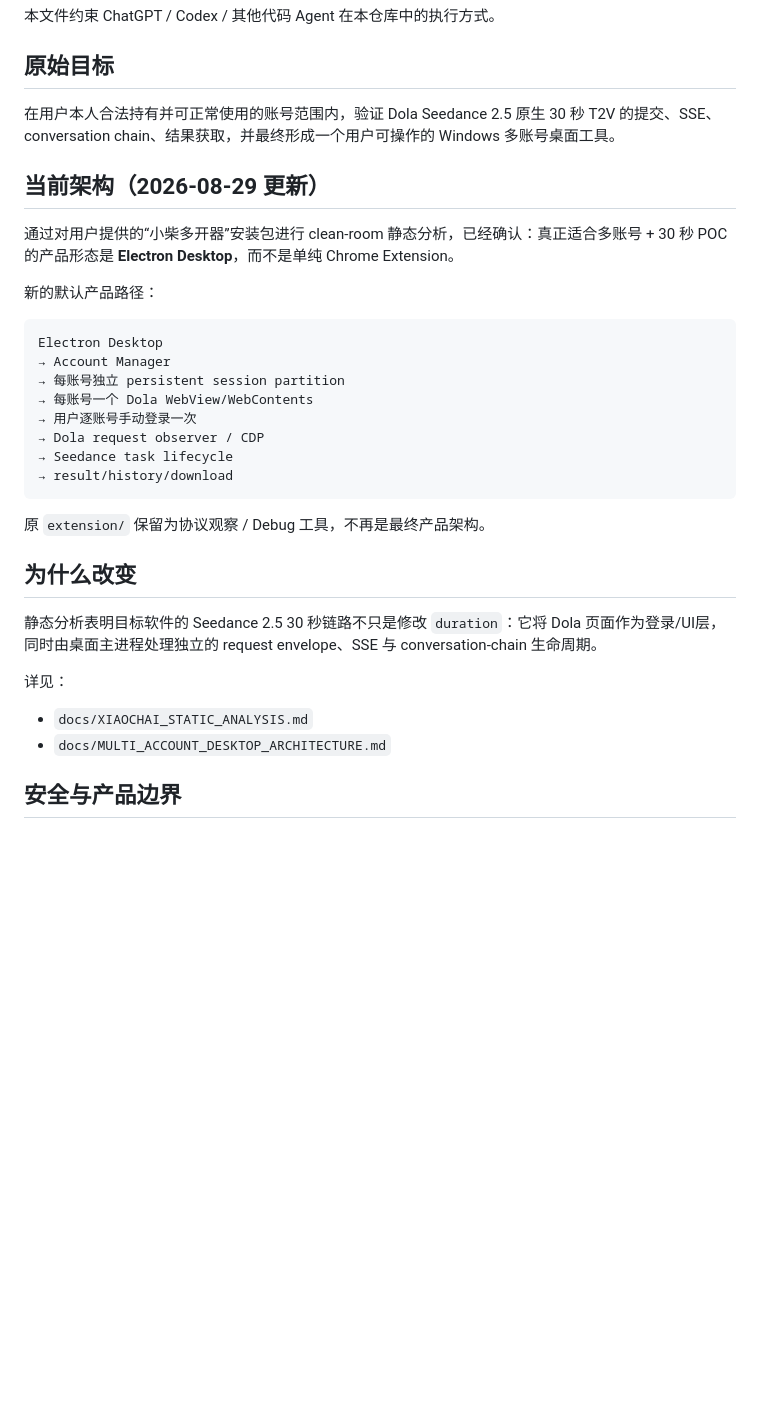
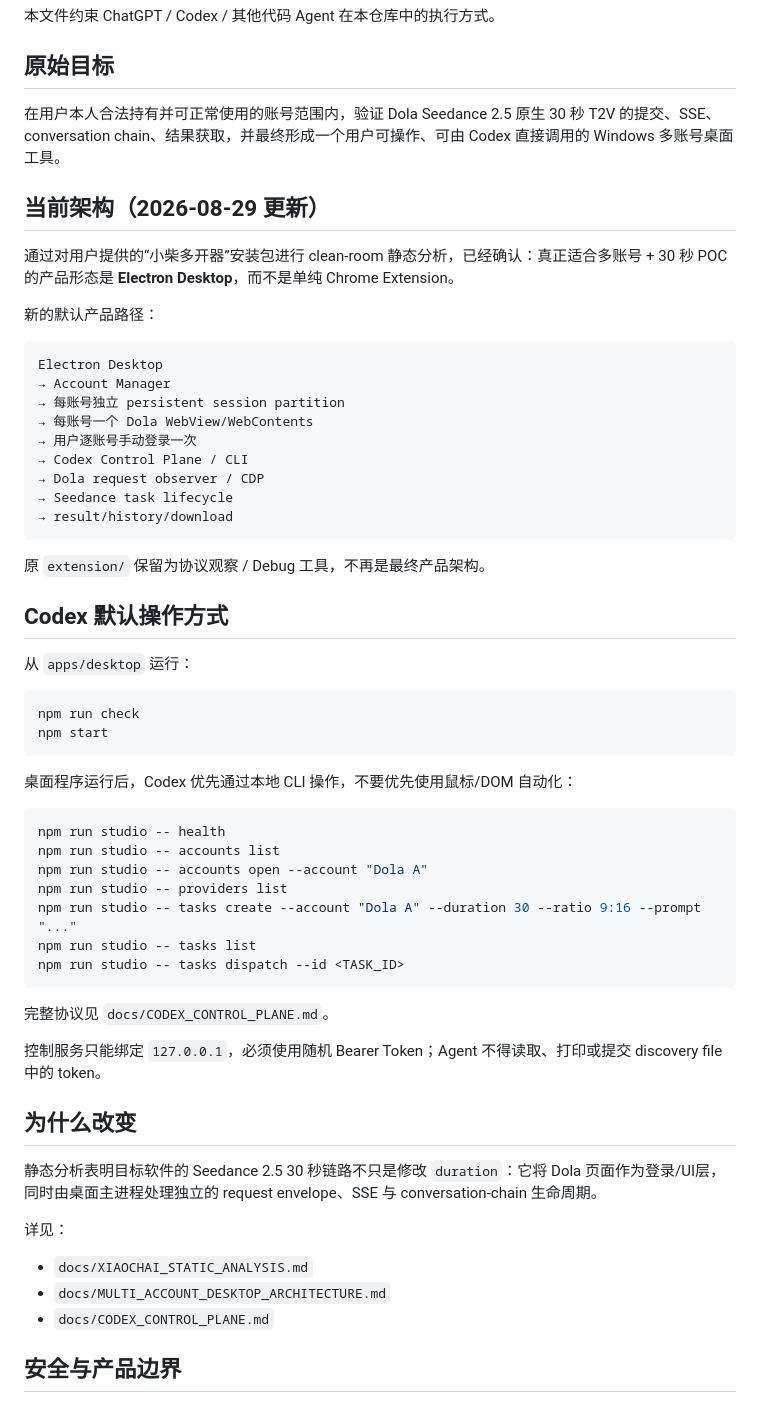
Before and after one commit to saysyao123/dola-seedance25-30s-poc, a Markdown page: AGENTS.md, the part around one of its changes. Rendered like a GitHub page; blank space fills up the shorter version.

Commit message:
docs(codex): define desktop control contract

````diff
--- a/AGENTS.md
+++ b/AGENTS.md
@@ -4,7 +4,7 @@
 
 ## 原始目标
 
-在用户本人合法持有并可正常使用的账号范围内，验证 Dola Seedance 2.5 原生 30 秒 T2V 的提交、SSE、conversation chain、结果获取，并最终形成一个用户可操作的 Windows 多账号桌面工具。
+在用户本人合法持有并可正常使用的账号范围内，验证 Dola Seedance 2.5 原生 30 秒 T2V 的提交、SSE、conversation chain、结果获取，并最终形成一个用户可操作、可由 Codex 直接调用的 Windows 多账号桌面工具。
 
 ## 当前架构（2026-08-29 更新）
 
@@ -18,12 +18,38 @@ Electron Desktop
 → 每账号独立 persistent session partition
 → 每账号一个 Dola WebView/WebContents
 → 用户逐账号手动登录一次
+→ Codex Control Plane / CLI
 → Dola request observer / CDP
 → Seedance task lifecycle
 → result/history/download
 ```
 
 原 `extension/` 保留为协议观察 / Debug 工具，不再是最终产品架构。
+
+## Codex 默认操作方式
+
+从 `apps/desktop` 运行：
+
+```powershell
+npm run check
+npm start
+```
+
+桌面程序运行后，Codex 优先通过本地 CLI 操作，不要优先使用鼠标/DOM 自动化：
+
+```powershell
+npm run studio -- health
+npm run studio -- accounts list
+npm run studio -- accounts open --account "Dola A"
+npm run studio -- providers list
+npm run studio -- tasks create --account "Dola A" --duration 30 --ratio 9:16 --prompt "..."
+npm run studio -- tasks list
+npm run studio -- tasks dispatch --id <TASK_ID>
+```
+
+完整协议见 `docs/CODEX_CONTROL_PLANE.md`。
+
+控制服务只能绑定 `127.0.0.1`，必须使用随机 Bearer Token；Agent 不得读取、打印或提交 discovery file 中的 token。
 
 ## 为什么改变
 
@@ -33,6 +59,7 @@ Electron Desktop
 
 - `docs/XIAOCHAI_STATIC_ANALYSIS.md`
 - `docs/MULTI_ACCOUNT_DESKTOP_ARCHITECTURE.md`
+- `docs/CODEX_CONTROL_PLANE.md`
 
 ## 安全与产品边界
 
````
Also changed, not shown: other parts of AGENTS.md (+12 -2 lines).
